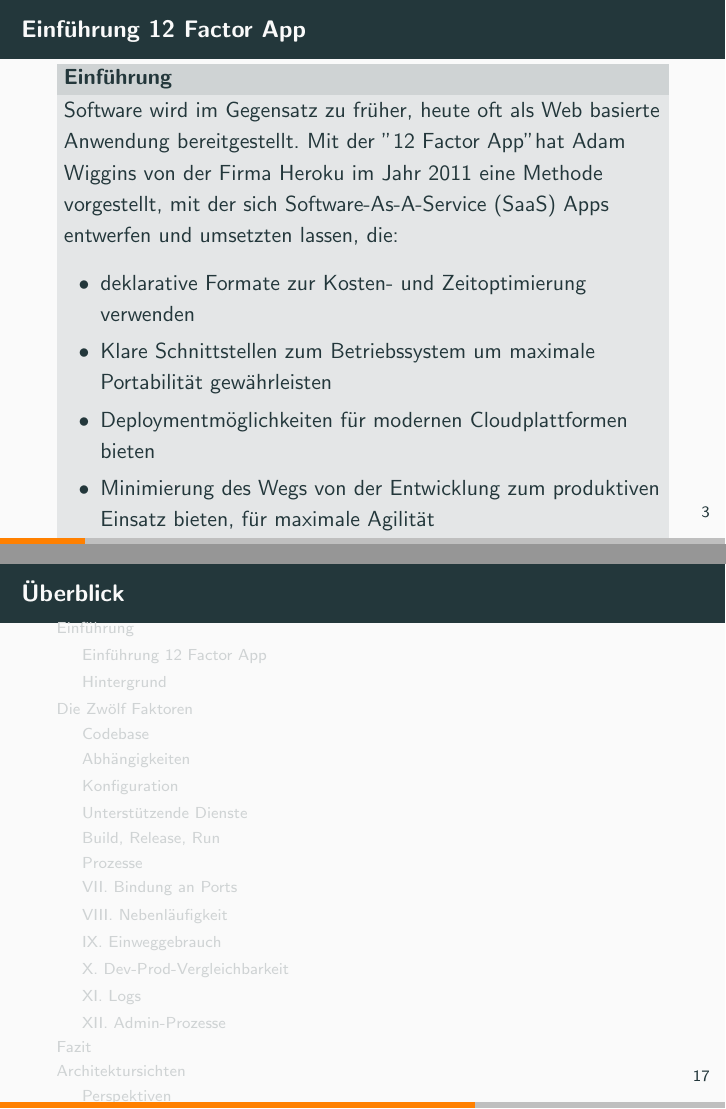
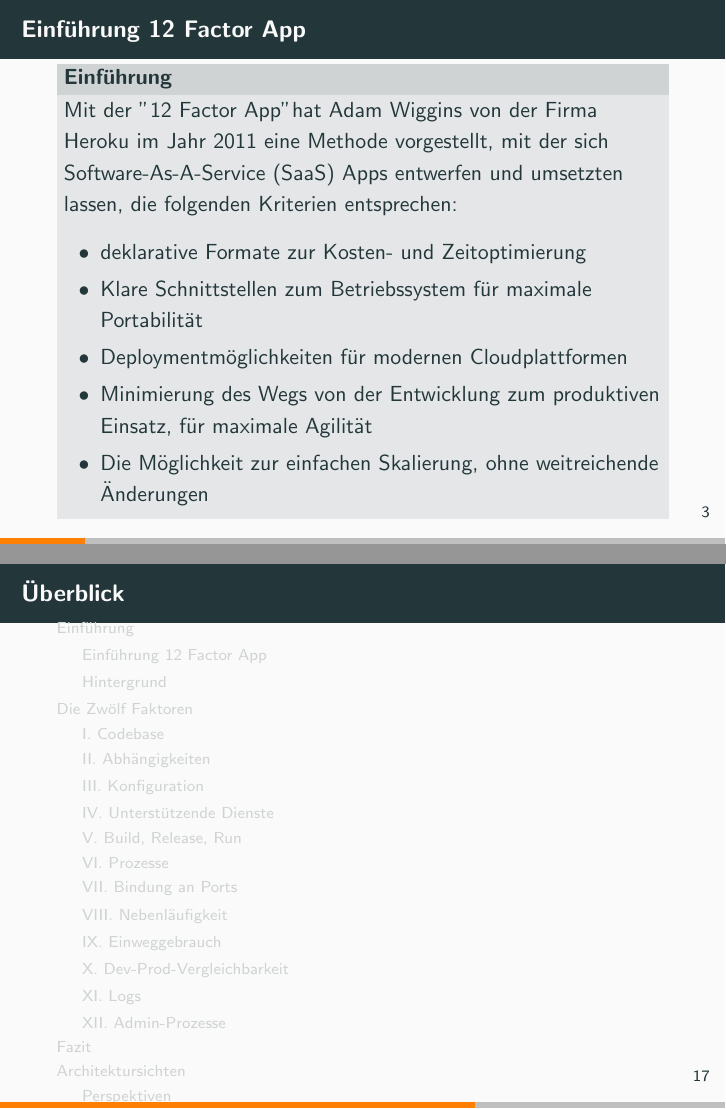
Before and after one commit to autinerd/web_engineering_presentation, LaTeX slides (presentation.tex): pages 4 and 18 of 27, joined at a grey line. Compiled offline with pdfLaTeX.

Commit message:
shorten text to fit frame

```diff
--- a/presentation.tex
+++ b/presentation.tex
@@ -79,12 +79,12 @@
 			\subsection{Einführung 12 Factor App}
 				\begin{frame}{Einführung 12 Factor App}
 					\begin{block}{Einführung}
-						Software wird im Gegensatz zu früher, heute oft als Web basierte Anwendung bereitgestellt. Mit der "12 Factor App" hat Adam Wiggins von der Firma Heroku im Jahr 2011 eine Methode vorgestellt, mit der sich Software-As-A-Service (SaaS) Apps entwerfen und umsetzten lassen, die:
+						Mit der "12 Factor App" hat Adam Wiggins von der Firma Heroku im Jahr 2011 eine Methode vorgestellt, mit der sich Software-As-A-Service (SaaS) Apps entwerfen und umsetzten lassen, die folgenden Kriterien entsprechen:
 						\begin{itemize}
-							\item deklarative Formate zur Kosten- und Zeitoptimierung verwenden
-							\item Klare Schnittstellen zum Betriebssystem um maximale Portabilität gewährleisten
-							\item Deploymentmöglichkeiten für modernen Cloudplattformen bieten
-							\item Minimierung des Wegs von der Entwicklung zum produktiven Einsatz bieten, für maximale Agilität
+							\item deklarative Formate zur Kosten- und Zeitoptimierung
+							\item Klare Schnittstellen zum Betriebssystem für maximale Portabilität
+							\item Deploymentmöglichkeiten für modernen Cloudplattformen
+							\item Minimierung des Wegs von der Entwicklung zum produktiven Einsatz, für maximale Agilität
 							\item Die Möglichkeit zur einfachen Skalierung, ohne weitreichende Änderungen
 
 						\end{itemize}
@@ -101,3 +96,8 @@
+			\subsection{II. Abhängigkeiten}
+			\subsection{III. Konfiguration}
+			\subsection{IV. Unterstützende Dienste}
+			\subsection{V. Build, Release, Run}
+			\subsection{VI. Prozesse}
 			%%%% Sidney %%%%
 			\subsection{VII. Bindung an Ports}
 				\begin{frame}{VII. Bindung an Ports}
```
Also changed, not shown: presentation.tex (7 more changed lines).
